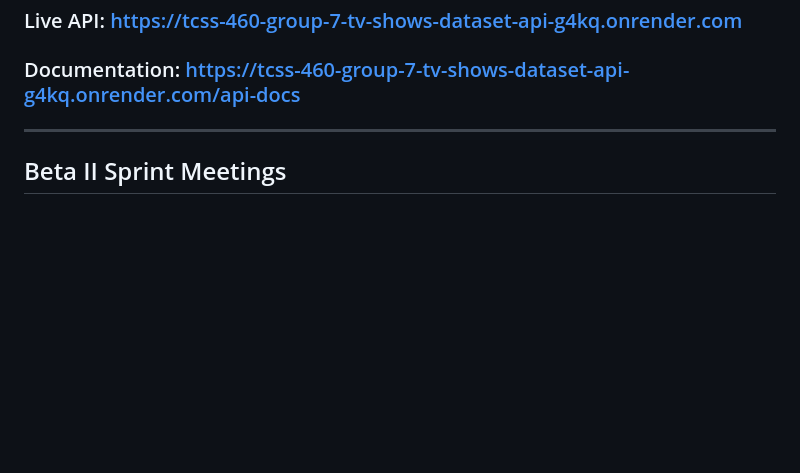
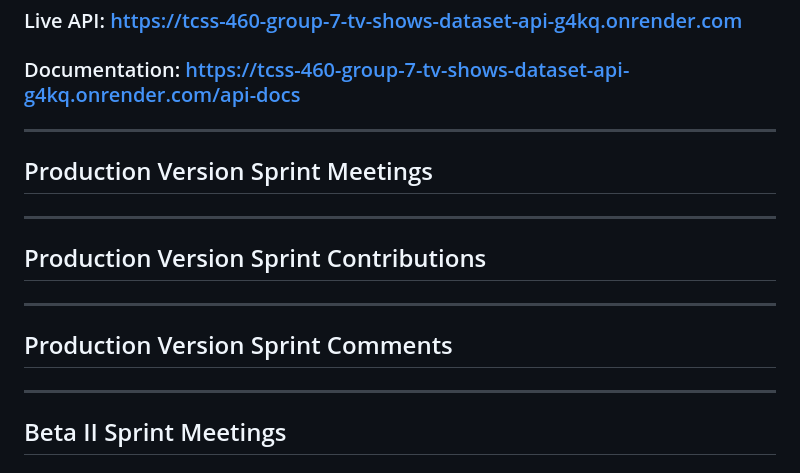
Before and after one commit to shiro-z117/TCSS-460-Group-7-tv-shows-dataset-api, a Markdown page: README.md, the part around one of its changes. Rendered like a GitHub page; blank space fills up the shorter version.

```diff
--- a/README.md
+++ b/README.md
@@ -6,6 +6,18 @@ RESTful API for TV Shows Dataset providing access to comprehensive television sh
 
 ### Live API: https://tcss-460-group-7-tv-shows-dataset-api-g4kq.onrender.com
 ### Documentation: https://tcss-460-group-7-tv-shows-dataset-api-g4kq.onrender.com/api-docs
+
+---
+
+## Production Version Sprint Meetings
+
+---
+
+## Production Version Sprint Contributions
+
+---
+
+## Production Version Sprint Comments
 
 ---
 
```
Also changed, not shown: other parts of README.md (+2 -0 lines).
